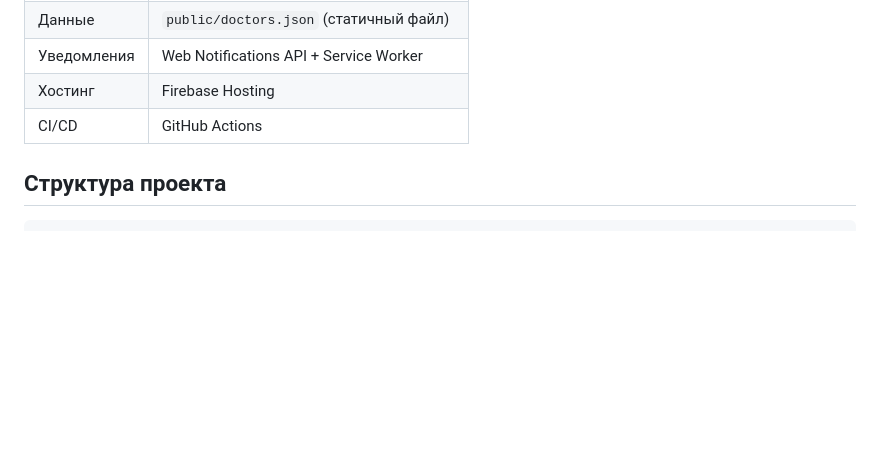
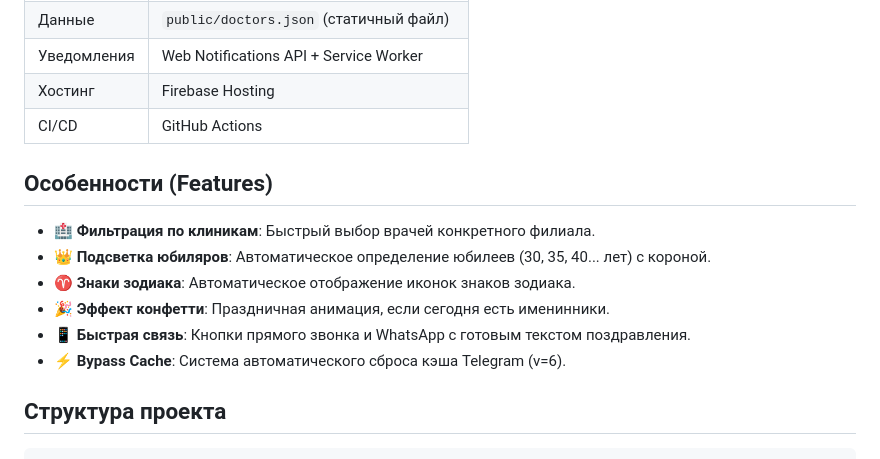
Before and after one commit to galanchukov/kdl_medic_birthday, a Markdown page: README.md, the part around the change. Rendered like a GitHub page; blank space fills up the shorter version.

Commit message:
docs: обновлен README с описанием новых функций

```diff
--- a/README.md
+++ b/README.md
@@ -11,6 +11,14 @@ Telegram Mini App без бэкенда. Данные хранятся в ста
 | Уведомления | Web Notifications API + Service Worker |
 | Хостинг | Firebase Hosting |
 | CI/CD | GitHub Actions |
+
+## Особенности (Features)
+- 🏥 **Фильтрация по клиникам**: Быстрый выбор врачей конкретного филиала.
+- 👑 **Подсветка юбиляров**: Автоматическое определение юбилеев (30, 35, 40... лет) с короной.
+- ♈ **Знаки зодиака**: Автоматическое отображение иконок знаков зодиака.
+- 🎉 **Эффект конфетти**: Праздничная анимация, если сегодня есть именинники.
+- 📱 **Быстрая связь**: Кнопки прямого звонка и WhatsApp с готовым текстом поздравления.
+- ⚡ **Bypass Cache**: Система автоматического сброса кэша Telegram (v=6).
 
 ## Структура проекта
 
```
